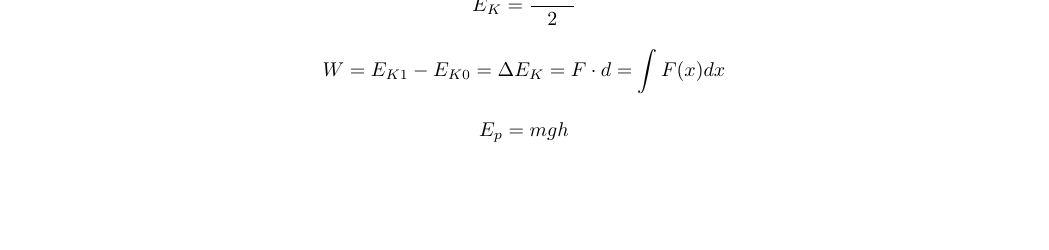
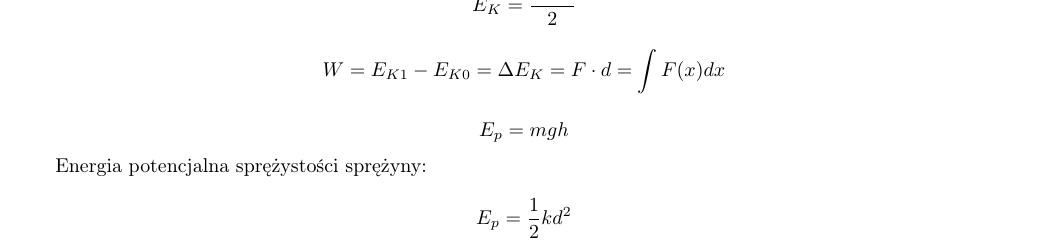
Before and after one commit to TCA166/notes, a LaTeX document (mechanika/mechanika.tex): part of page 2 of 2, cut so that both start at the same text, the shorter picture padded with empty space. Compiled offline with pdfLaTeX.

Commit message:
Pre kolos fizyka

```diff
--- a/mechanika/mechanika.tex
+++ b/mechanika/mechanika.tex
@@ -84,4 +84,10 @@ $$
 E_p = mgh
 $$
 
+Energia potencjalna sprężystości sprężyny:
+
+$$
+E_p = \frac{1}{2}kd^2
+$$
+
 \end{document}
```
Also changed, not shown: mechanika/mechanika.pdf.
